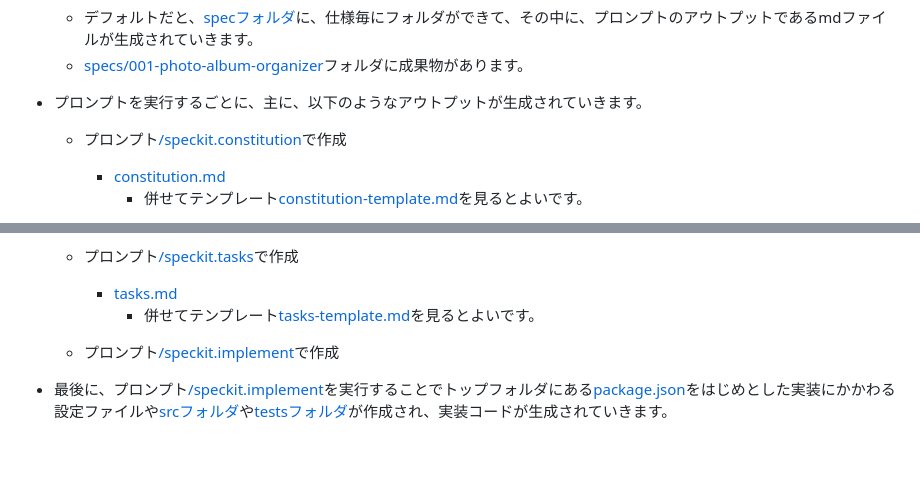
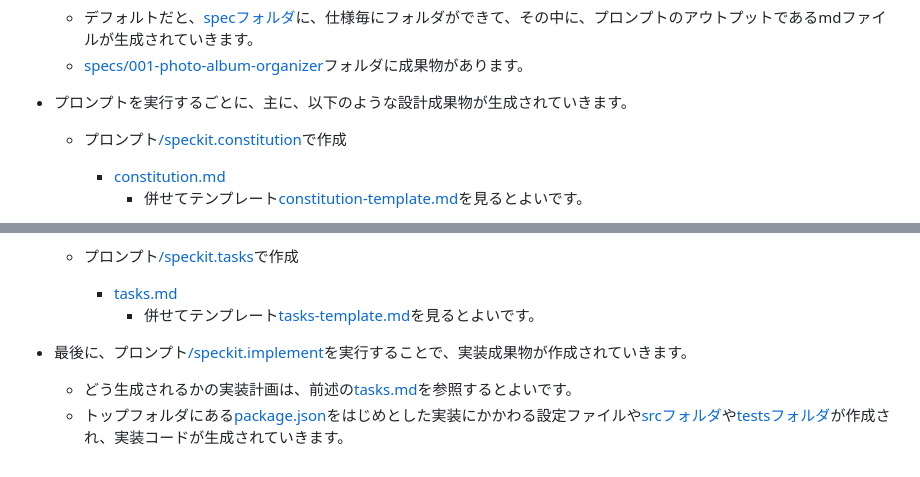
Before and after one commit to mysd33/my-speckit-project, a Markdown page: README.md, 2 parts joined by grey strips. Rendered like a GitHub page.

Commit message:
READMEの修正

```diff
--- a/README.md
+++ b/README.md
@@ -62,7 +62,7 @@
     - デフォルトだと、[specフォルダ](https://github.com/mysd33/my-speckit-project/tree/001-photo-album-organizer/specs)に、仕様毎にフォルダができて、その中に、プロンプトのアウトプットであるmdファイルが生成されていきます。
     - [specs/001-photo-album-organizer](https://github.com/mysd33/my-speckit-project/tree/001-photo-album-organizer/specs/001-photo-album-organizer)フォルダに成果物があります。
 
-- プロンプトを実行するごとに、主に、以下のようなアウトプットが生成されていきます。
+- プロンプトを実行するごとに、主に、以下のような設計成果物が生成されていきます。
     - プロンプト[/speckit.constitution](.github/prompts/speckit.constitution.prompt.md)で作成
         - [constitution.md](https://github.com/mysd33/my-speckit-project/blob/001-photo-album-organizer/.specify/memory/constitution.md)
             - 併せてテンプレート[constitution-template.md](.specify/templates/constitution-template.md)を見るとよいです。
@@ -81,7 +81,7 @@
     - プロンプト[/speckit.tasks](.github/prompts/speckit.tasks.prompt.md)で作成
         - [tasks.md](https://github.com/mysd33/my-speckit-project/blob/001-photo-album-organizer/specs/001-photo-album-organizer/tasks.md)
             - 併せてテンプレート[tasks-template.md](.specify/templates/tasks-template.md)を見るとよいです。
-    - プロンプト[/speckit.implement](.github/prompts/speckit.implement.prompt.md)で作成
 
-
-- 最後に、プロンプト[/speckit.implement](.github/prompts/speckit.implement.prompt.md)を実行することでトップフォルダにある[package.json](https://github.com/mysd33/my-speckit-project/blob/001-photo-album-organizer/package.json)をはじめとした実装にかかわる設定ファイルや[srcフォルダ](https://github.com/mysd33/my-speckit-project/tree/001-photo-album-organizer/src)や[testsフォルダ](https://github.com/mysd33/my-speckit-project/tree/001-photo-album-organizer/tests)が作成され、実装コードが生成されていきます。
+- 最後に、プロンプト[/speckit.implement](.github/prompts/speckit.implement.prompt.md)を実行することで、実装成果物が作成されていきます。
+    - どう生成されるかの実装計画は、前述の[tasks.md](https://github.com/mysd33/my-speckit-project/blob/001-photo-album-organizer/specs/001-photo-album-organizer/tasks.md)を参照するとよいです。
+    - トップフォルダにある[package.json](https://github.com/mysd33/my-speckit-project/blob/001-photo-album-organizer/package.json)をはじめとした実装にかかわる設定ファイルや[srcフォルダ](https://github.com/mysd33/my-speckit-project/tree/001-photo-album-organizer/src)や[testsフォルダ](https://github.com/mysd33/my-speckit-project/tree/001-photo-album-organizer/tests)が作成され、実装コードが生成されていきます。
```
